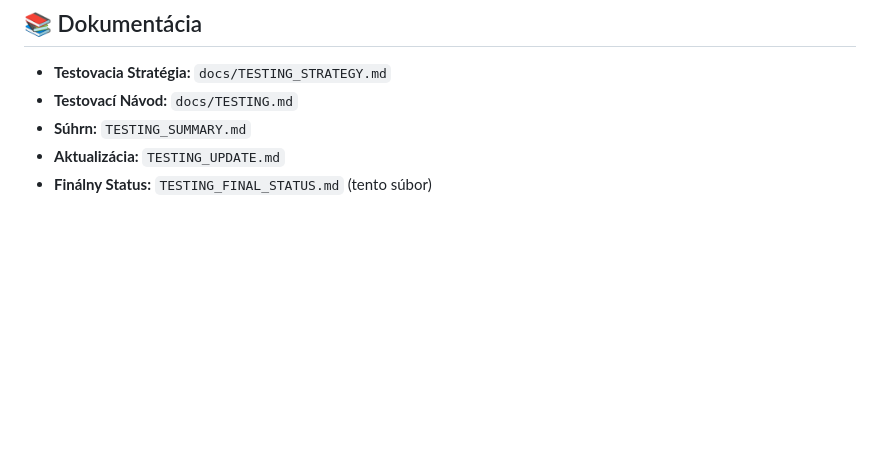
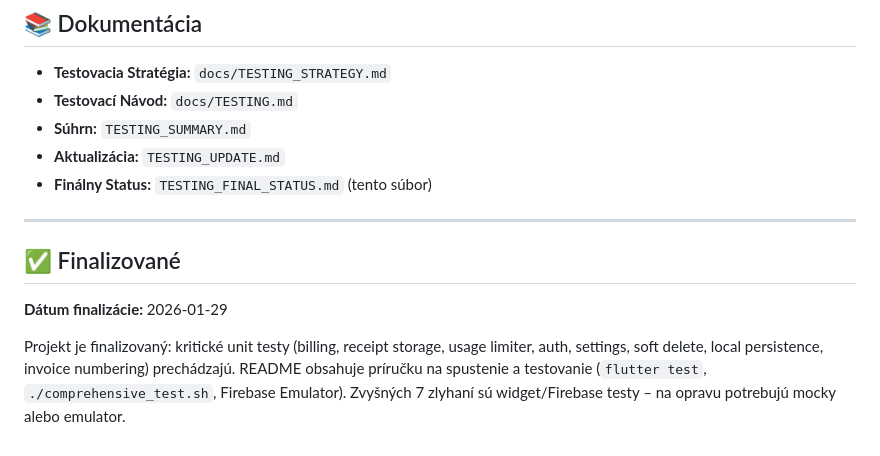
Before and after one commit to youh4ck3dme/produkcia-googlestore-2026, a Markdown page: TESTING_FINAL_STATUS.md, the part around the change. Drawn GitHub-style; blank space fills up the shorter version.

Commit message:
chore: finalize – add finalization note to TESTING_FINAL_STATUS

```diff
--- a/TESTING_FINAL_STATUS.md
+++ b/TESTING_FINAL_STATUS.md
@@ -117,3 +117,11 @@ Všetky kritické testy sú vytvorené a projekt má:
 - **Súhrn:** `TESTING_SUMMARY.md`
 - **Aktualizácia:** `TESTING_UPDATE.md`
 - **Finálny Status:** `TESTING_FINAL_STATUS.md` (tento súbor)
+
+---
+
+## ✅ Finalizované
+
+**Dátum finalizácie:** 2026-01-29
+
+Projekt je finalizovaný: kritické unit testy (billing, receipt storage, usage limiter, auth, settings, soft delete, local persistence, invoice numbering) prechádzajú. README obsahuje príručku na spustenie a testovanie (`flutter test`, `./comprehensive_test.sh`, Firebase Emulator). Zvyšných 7 zlyhaní sú widget/Firebase testy – na opravu potrebujú mocky alebo emulator.
```
